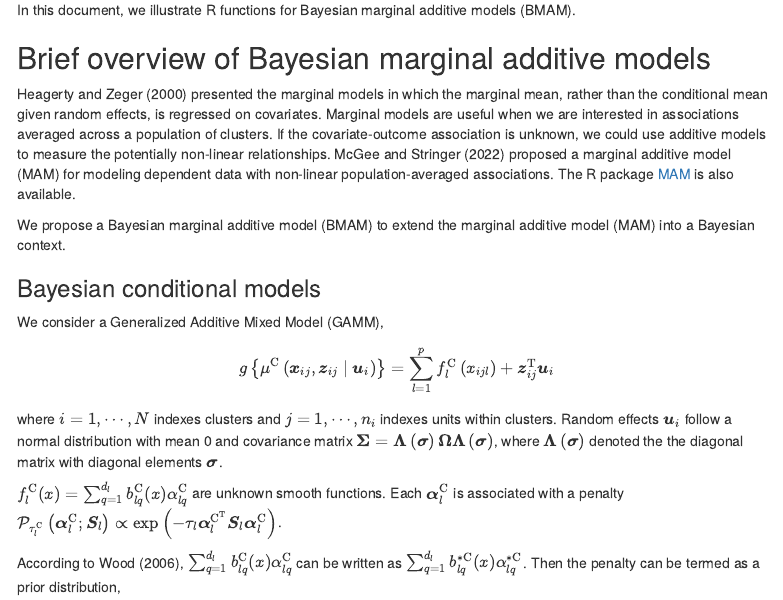
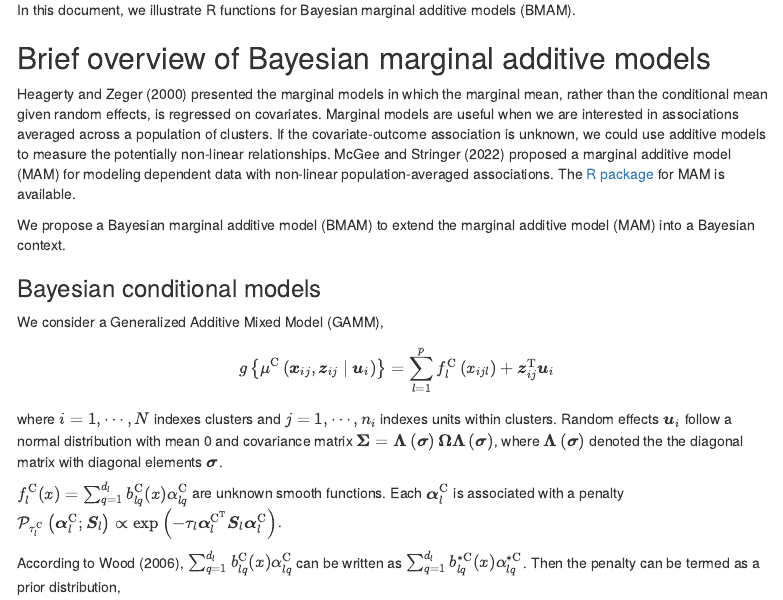
Before and after one commit to tianyi-pan/BMAM, an R Markdown document (vignettes/Introduction to Bayesian Marginal Additive Models.Rmd): the page in a window 1100 px wide, from 170 px down. Rendered offline with R 4.5, knitr and Pandoc, with nearby package versions; some code elsewhere in the file could not run offline; menus at the side of the page are left out.

Commit message:
Vignette

```diff
--- a/vignettes/Introduction to Bayesian Marginal Additive Models.Rmd
+++ b/vignettes/Introduction to Bayesian Marginal Additive Models.Rmd
@@ -3,12 +3,14 @@ title: "Introduction to Bayesian Marginal Additive Models"
 author: "Tianyi Pan"
 date: "`r Sys.Date()`"
 output:
+  # pdf_document
   html_document:
     toc: true
     toc_float:
       collapsed: false
       smooth_scroll: true
     toc_depth: 3
+
 bibliography: bibfile.bib
 vignette: >
   %\VignetteIndexEntry{Introduction to Bayesian Marginal Additive Models}
@@ -41,7 +43,7 @@ source("R/SimData.R")
 In this document, we illustrate R functions for Bayesian marginal additive models (BMAM).
 
 ## Brief overview of Bayesian marginal additive models
-@heagerty2000marginalized presented the marginal models in which the marginal mean, rather than the conditional mean given random effects, is regressed on covariates. Marginal models are useful when we are interested in associations averaged across a population of clusters. If the covariate-outcome association is unknown, we could use additive models to measure the potentially non-linear relationships. @mcgee2022flexible proposed a marginal additive model (MAM) for modeling dependent data with non-linear population-averaged associations. The R package [MAM](https://github.com/awstringer1/mam) is also available.
+@heagerty2000marginalized presented the marginal models in which the marginal mean, rather than the conditional mean given random effects, is regressed on covariates. Marginal models are useful when we are interested in associations averaged across a population of clusters. If the covariate-outcome association is unknown, we could use additive models to measure the potentially non-linear relationships. @mcgee2022flexible proposed a marginal additive model (MAM) for modeling dependent data with non-linear population-averaged associations. The [R package](https://github.com/awstringer1/mam) for MAM is available.
 
 We propose a Bayesian marginal additive model (BMAM) to extend the marginal additive model (MAM) into a Bayesian context.
 
```
Also changed, not shown: vignettes/Introduction-to-Bayesian-Marginal-Additive-Models.html, 2 other files.
